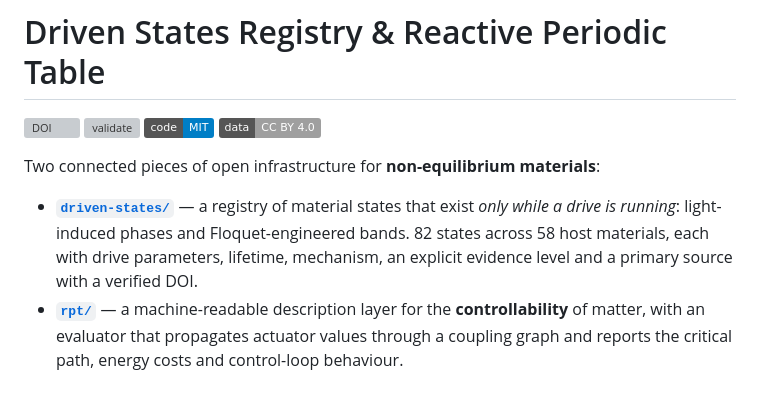
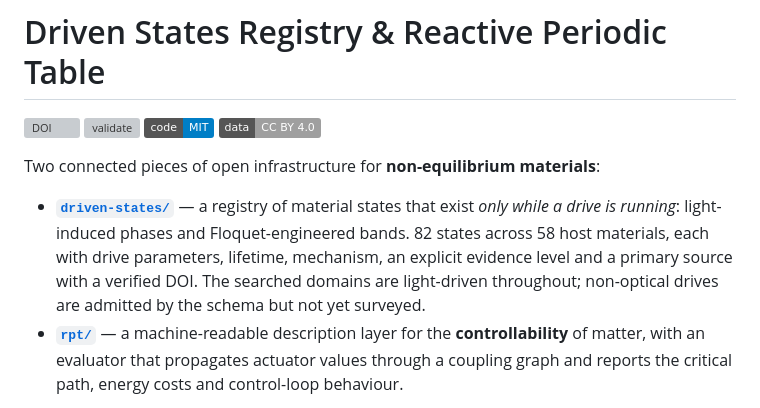
Before and after one commit to dl-eigenart/driven-states-registry, a Markdown page: README.md, the part around the change. Drawn GitHub-style; badges without logos; grey boxes are pictures that could not be loaded.

```diff
--- a/README.md
+++ b/README.md
@@ -10,7 +10,8 @@ Two connected pieces of open infrastructure for **non-equilibrium materials**:
 - **[`driven-states/`](driven-states/)** — a registry of material states that exist *only while a
   drive is running*: light-induced phases and Floquet-engineered bands. 82 states across 58 host
   materials, each with drive parameters, lifetime, mechanism, an explicit evidence level and a
-  primary source with a verified DOI.
+  primary source with a verified DOI. The searched domains are light-driven
+  throughout; non-optical drives are admitted by the schema but not yet surveyed.
 - **[`rpt/`](rpt/)** — a machine-readable description layer for the **controllability** of matter,
   with an evaluator that propagates actuator values through a coupling graph and reports the
   critical path, energy costs and control-loop behaviour.
```
